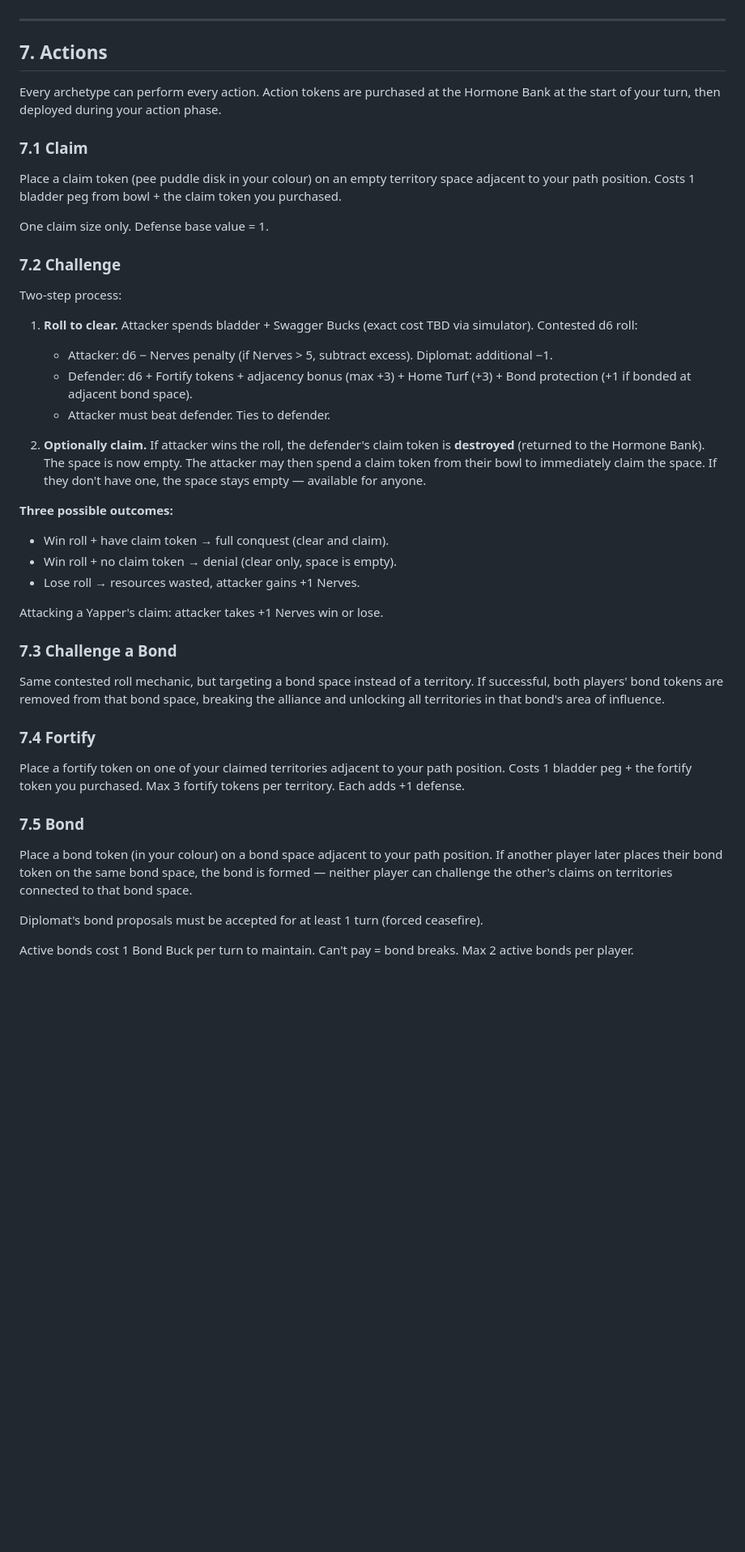
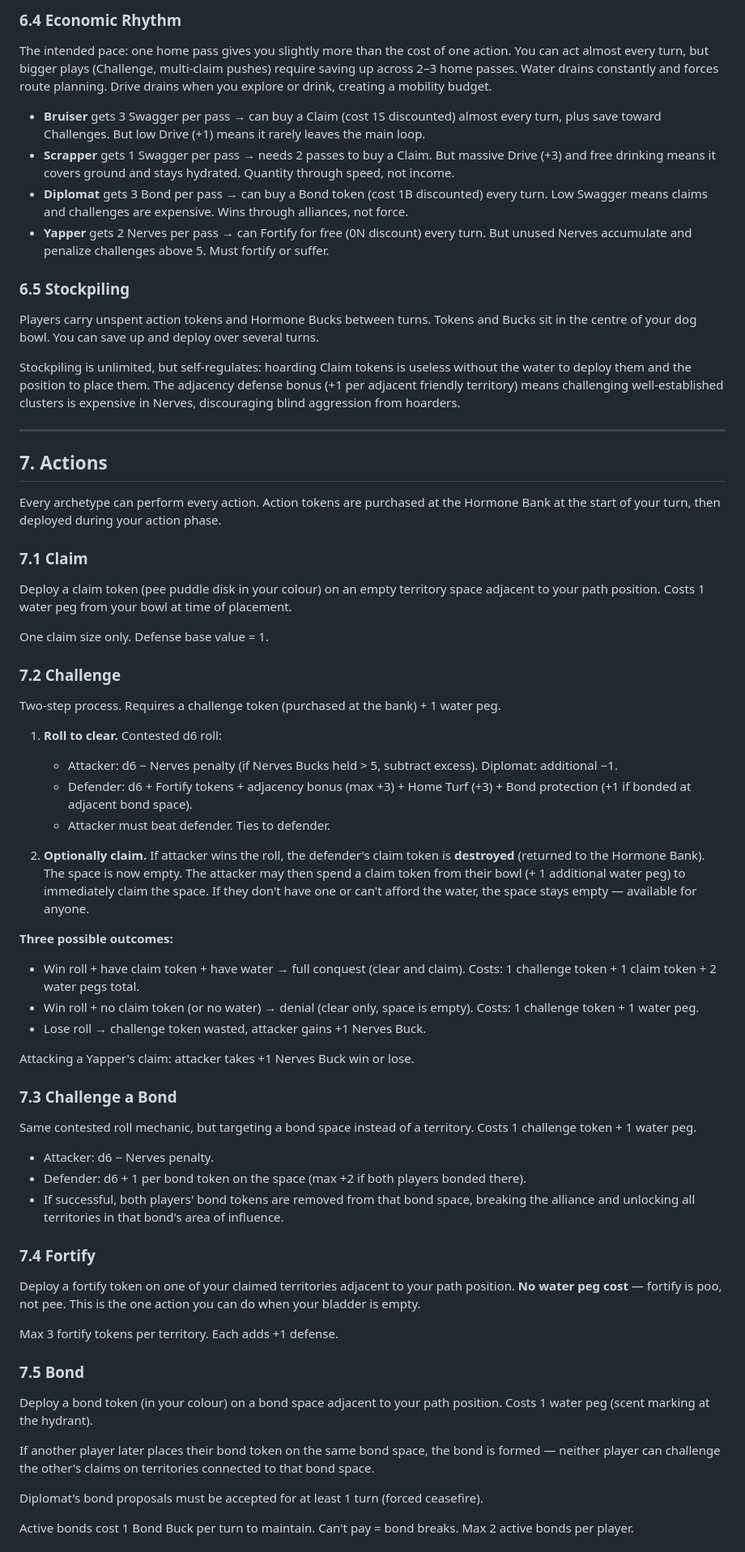
Before and after one commit to showcomm/Uri-Nation, a Markdown page: docs/DESIGN.md, the part around one of its changes. Shown at 81% size. GitHub-like rendering; blank space fills up the shorter version.

```diff
--- a/docs/DESIGN.md
+++ b/docs/DESIGN.md
@@ -179,3 +207,17 @@ Players carry unspent action tokens between turns. Tokens sit in the centre of y
+### 6.4 Economic Rhythm
+
+The intended pace: one home pass gives you slightly more than the cost of one action. You can act almost every turn, but bigger plays (Challenge, multi-claim pushes) require saving up across 2–3 home passes. Water drains constantly and forces route planning. Drive drains when you explore or drink, creating a mobility budget.
+
+- **Bruiser** gets 3 Swagger per pass → can buy a Claim (cost 1S discounted) almost every turn, plus save toward Challenges. But low Drive (+1) means it rarely leaves the main loop.
+- **Scrapper** gets 1 Swagger per pass → needs 2 passes to buy a Claim. But massive Drive (+3) and free drinking means it covers ground and stays hydrated. Quantity through speed, not income.
+- **Diplomat** gets 3 Bond per pass → can buy a Bond token (cost 1B discounted) every turn. Low Swagger means claims and challenges are expensive. Wins through alliances, not force.
+- **Yapper** gets 2 Nerves per pass → can Fortify for free (0N discount) every turn. But unused Nerves accumulate and penalize challenges above 5. Must fortify or suffer.
+
+### 6.5 Stockpiling
+
+Players carry unspent action tokens and Hormone Bucks between turns. Tokens and Bucks sit in the centre of your dog bowl. You can save up and deploy over several turns.
+
+Stockpiling is unlimited, but self-regulates: hoarding Claim tokens is useless without the water to deploy them and the position to place them. The adjacency defense bonus (+1 per adjacent friendly territory) means challenging well-established clusters is expensive in Nerves, discouraging blind aggression from hoarders.
 
 ---
 
@@ -185,39 +227,47 @@ Every archetype can perform every action. Action tokens are purchased at the Hor
 
 ### 7.1 Claim
 
-Place a claim token (pee puddle disk in your colour) on an empty territory space adjacent to your path position. Costs 1 bladder peg from bowl + the claim token you purchased.
+Deploy a claim token (pee puddle disk in your colour) on an empty territory space adjacent to your path position. Costs 1 water peg from your bowl at time of placement.
 
 One claim size only. Defense base value = 1.
 
 ### 7.2 Challenge
 
-Two-step process:
+Two-step process. Requires a challenge token (purchased at the bank) + 1 water peg.
 
-1. **Roll to clear.** Attacker spends bladder + Swagger Bucks (exact cost TBD via simulator). Contested d6 roll:
-   - Attacker: d6 − Nerves penalty (if Nerves > 5, subtract excess). Diplomat: additional −1.
+1. **Roll to clear.** Contested d6 roll:
+   - Attacker: d6 − Nerves penalty (if Nerves Bucks held > 5, subtract excess). Diplomat: additional −1.
    - Defender: d6 + Fortify tokens + adjacency bonus (max +3) + Home Turf (+3) + Bond protection (+1 if bonded at adjacent bond space).
    - Attacker must beat defender. Ties to defender.
 
-2. **Optionally claim.** If attacker wins the roll, the defender's claim token is **destroyed** (returned to the Hormone Bank). The space is now empty. The attacker may then spend a claim token from their bowl to immediately claim the space. If they don't have one, the space stays empty — available for anyone.
+2. **Optionally claim.** If attacker wins the roll, the defender's claim token is **destroyed** (returned to the Hormone Bank). The space is now empty. The attacker may then spend a claim token from their bowl (+ 1 additional water peg) to immediately claim the space. If they don't have one or can't afford the water, the space stays empty — available for anyone.
 
 **Three possible outcomes:**
-- Win roll + have claim token → full conquest (clear and claim).
-- Win roll + no claim token → denial (clear only, space is empty).
-- Lose roll → resources wasted, attacker gains +1 Nerves.
+- Win roll + have claim token + have water → full conquest (clear and claim). Costs: 1 challenge token + 1 claim token + 2 water pegs total.
+- Win roll + no claim token (or no water) → denial (clear only, space is empty). Costs: 1 challenge token + 1 water peg.
+- Lose roll → challenge token wasted, attacker gains +1 Nerves Buck.
 
-Attacking a Yapper's claim: attacker takes +1 Nerves win or lose.
+Attacking a Yapper's claim: attacker takes +1 Nerves Buck win or lose.
 
 ### 7.3 Challenge a Bond
 
-Same contested roll mechanic, but targeting a bond space instead of a territory. If successful, both players' bond tokens are removed from that bond space, breaking the alliance and unlocking all territories in that bond's area of influence.
+Same contested roll mechanic, but targeting a bond space instead of a territory. Costs 1 challenge token + 1 water peg.
+
+- Attacker: d6 − Nerves penalty.
+- Defender: d6 + 1 per bond token on the space (max +2 if both players bonded there).
+- If successful, both players' bond tokens are removed from that bond space, breaking the alliance and unlocking all territories in that bond's area of influence.
 
 ### 7.4 Fortify
 
-Place a fortify token on one of your claimed territories adjacent to your path position. Costs 1 bladder peg + the fortify token you purchased. Max 3 fortify tokens per territory. Each adds +1 defense.
+Deploy a fortify token on one of your claimed territories adjacent to your path position. **No water peg cost** — fortify is poo, not pee. This is the one action you can do when your bladder is empty.
+
+Max 3 fortify tokens per territory. Each adds +1 defense.
 
 ### 7.5 Bond
 
-Place a bond token (in your colour) on a bond space adjacent to your path position. If another player later places their bond token on the same bond space, the bond is formed — neither player can challenge the other's claims on territories connected to that bond space.
+Deploy a bond token (in your colour) on a bond space adjacent to your path position. Costs 1 water peg (scent marking at the hydrant).
+
+If another player later places their bond token on the same bond space, the bond is formed — neither player can challenge the other's claims on territories connected to that bond space.
 
 Diplomat's bond proposals must be accepted for at least 1 turn (forced ceasefire).
 
```
Also changed, not shown: other parts of docs/DESIGN.md (+99 -62 lines).
